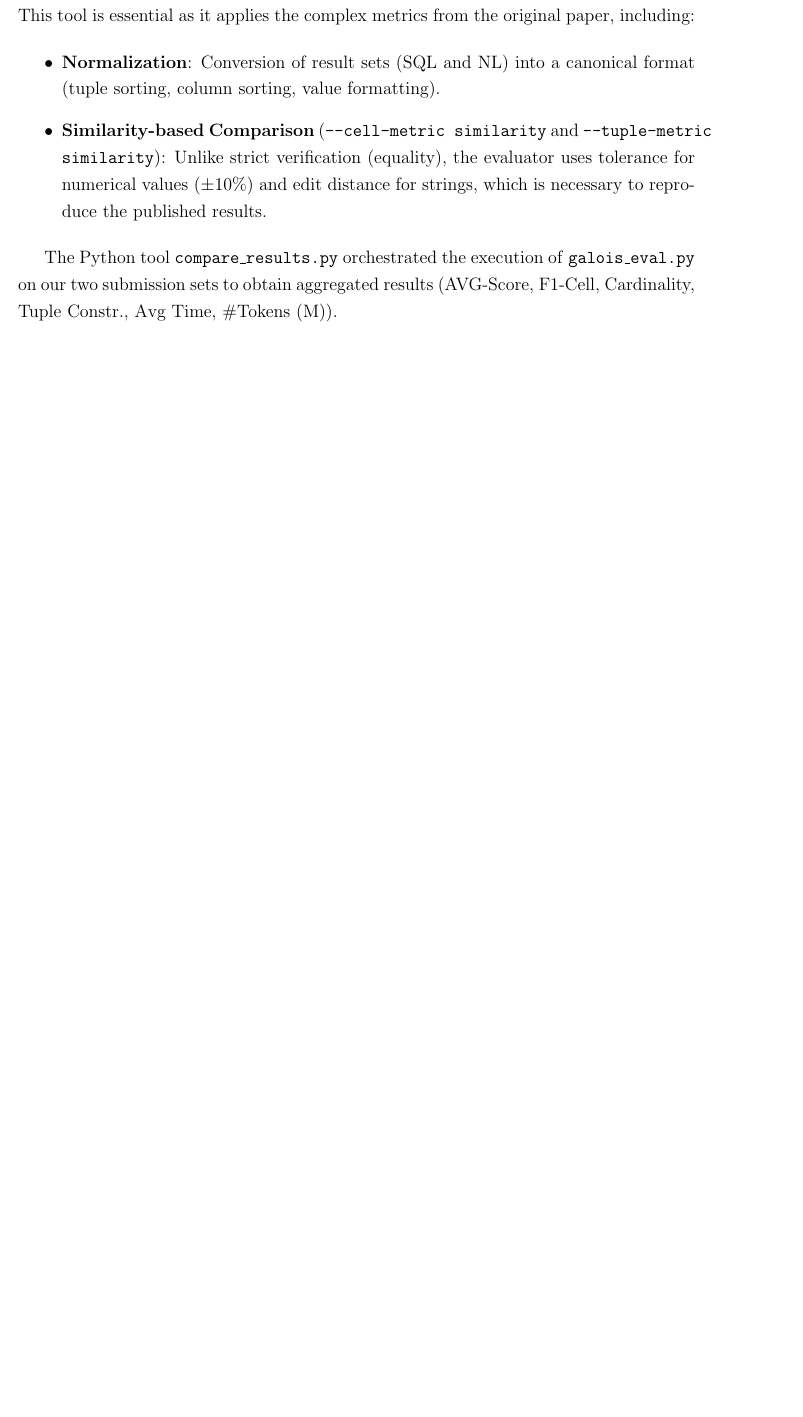
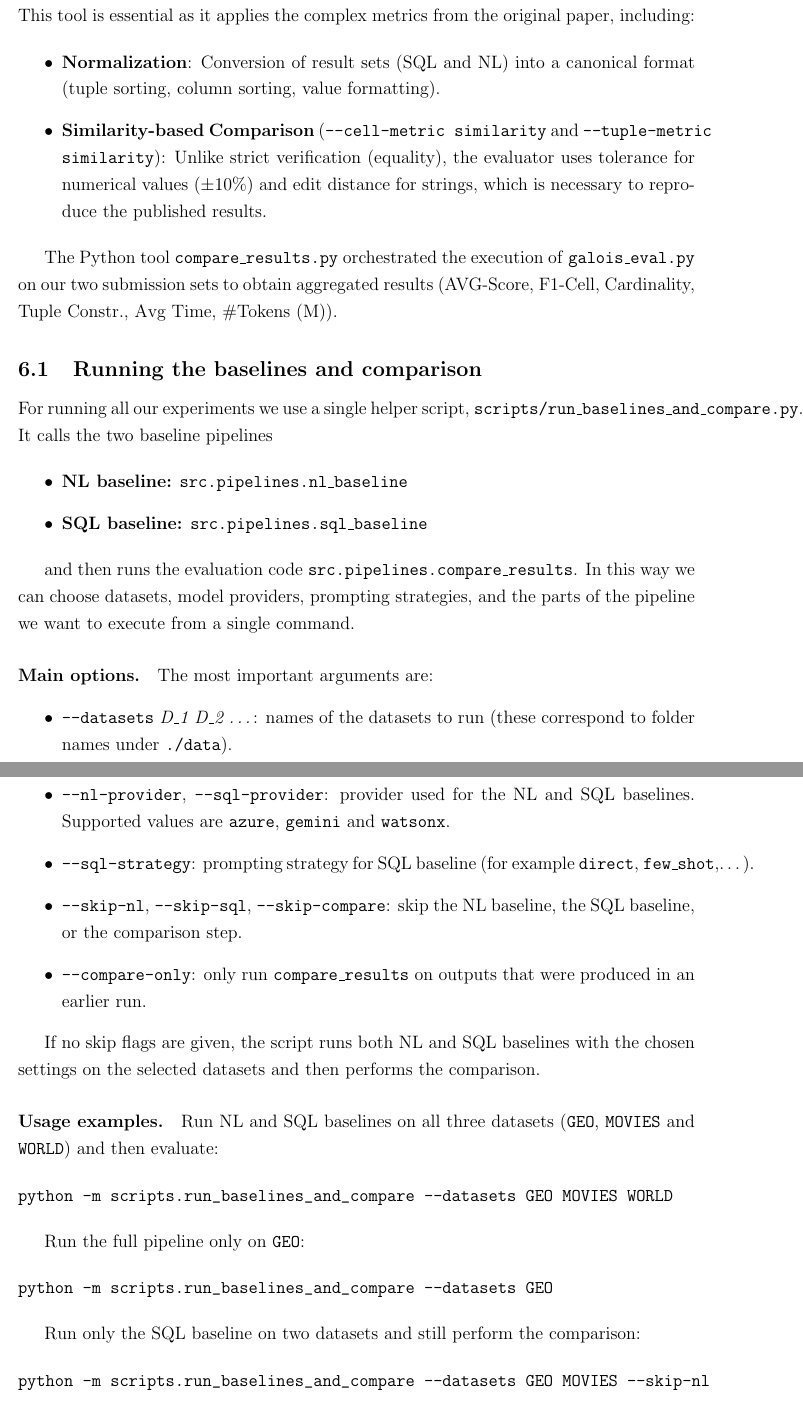
Before and after one commit to Graph-Databases-2025-26/PATHX, a LaTeX paper (reports/PATHX_HW2/PATHX_HW2.tex): part of page 9 of 13 before the commit and two parts of pages 9 and 10 of 14 after it, the two joined at a grey line, cut so that both start at the same text, the shorter picture padded with empty space. Compiled offline with pdfLaTeX.

Commit message:
add new section and changed the name of report

```diff
--- a/reports/HW2/HW2_report.tex
+++ b/reports/PATHX_HW2/PATHX_HW2.tex
@@ -381,3 +381,63 @@
 
 The Python tool \texttt{compare\_results.py} orchestrated the execution of \texttt{galois\_eval.py} on our two submission sets to obtain aggregated results (AVG-Score, F1-Cell, Cardinality, Tuple Constr., Avg Time, \#Tokens (M)).
 
+\subsection{Running the baselines and comparison}
+\label{subsec:run-baselines}
+
+For running all our experiments we use a single helper script,
+\texttt{scripts/run\_baselines\_and\_compare.py}. It calls the two baseline
+pipelines
+
+\begin{itemize}
+    \item \textbf{NL baseline:} \texttt{src.pipelines.nl\_baseline}
+    \item \textbf{SQL baseline:} \texttt{src.pipelines.sql\_baseline}
+\end{itemize}
+
+and then runs the evaluation code \texttt{src.pipelines.compare\_results}. In
+this way we can choose datasets, model providers, prompting strategies, and the
+parts of the pipeline we want to execute from a single command.
+
+\paragraph{Main options.}
+The most important arguments are:
+\begin{itemize}
+    \item \texttt{--datasets} \textit{D\_1 D\_2 \dots}: names of the datasets
+    to run (these correspond to folder names under \texttt{./data}).
+    \item \texttt{--nl-provider}, \texttt{--sql-provider}: provider used for
+    the NL and SQL baselines. Supported values are \texttt{azure},
+    \texttt{gemini} and \texttt{watsonx}.
+    \item \texttt{--sql-strategy}: prompting strategy
+    for SQL baseline (for example \texttt{direct}, \texttt{few\_shot},\dots).
+    \item \texttt{--skip-nl}, \texttt{--skip-sql}, \texttt{--skip-compare}:
+    skip the NL baseline, the SQL baseline, or the comparison step.
+    \item \texttt{--compare-only}: only run \texttt{compare\_results} on
+    outputs that were produced in an earlier run.
+\end{itemize}
+
+If no skip flags are given, the script runs both NL and SQL baselines with the
+chosen settings on the selected datasets and then performs the comparison.
+
+\paragraph{Usage examples.}
+
+Run NL and SQL baselines on all three datasets (\texttt{GEO},
+\texttt{MOVIES} and \texttt{WORLD}) and then evaluate:
+
+\begin{verbatim}
+python -m scripts.run_baselines_and_compare --datasets GEO MOVIES WORLD
+\end{verbatim}
+
+Run the full pipeline only on \texttt{GEO}:
+
+\begin{verbatim}
+python -m scripts.run_baselines_and_compare --datasets GEO
+\end{verbatim}
+
+Run only the SQL baseline on two datasets and still perform the comparison:
+
+\begin{verbatim}
+python -m scripts.run_baselines_and_compare --datasets GEO MOVIES --skip-nl
+\end{verbatim}
+
+Re-run just the comparison step (useful if the outputs are already stored):
+
+\begin{verbatim}
+python -m scripts.run_baselines_and_compare --compare-only
```
Also changed, not shown: reports/HW2/HW2_report.pdf (deleted), reports/PATHX_HW2/PATHX_HW2.pdf (added), reports/PATHX_HW2/PATHX_HW2.tex (6 more changed lines), 8 other files.
